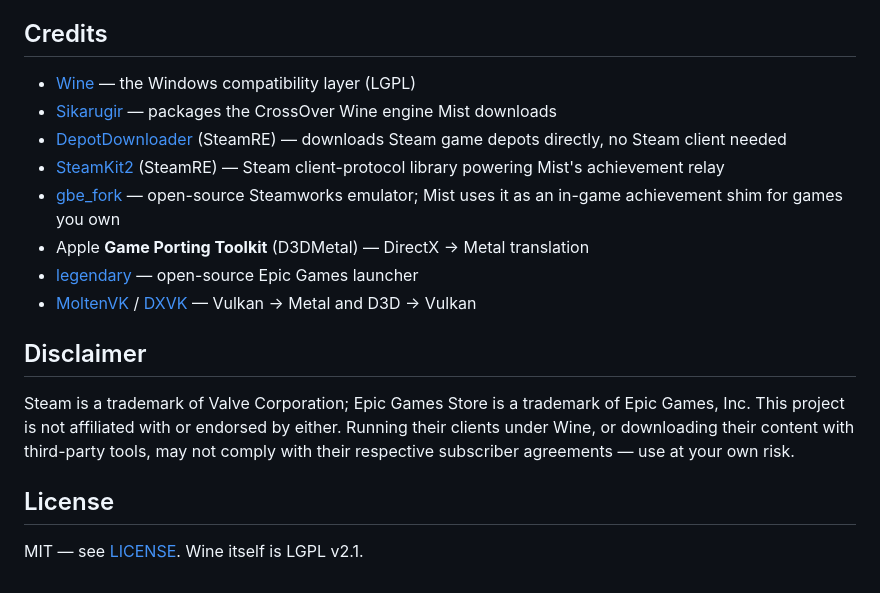
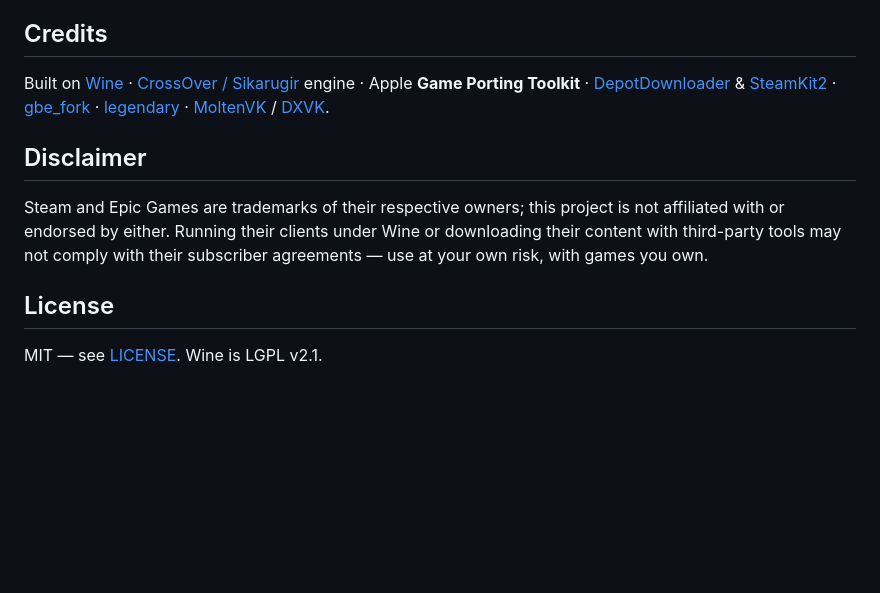
Before and after one commit to 98przem/mist, a Markdown page: README.md, the part around one of its changes. Drawn GitHub-style; blank space fills up the shorter version.

```diff
--- a/README.md
+++ b/README.md
@@ -121,19 +65,12 @@ mist/
 
 ## Credits
 
-- [Wine](https://www.winehq.org/) — the Windows compatibility layer (LGPL)
-- [Sikarugir](https://github.com/Sikarugir-App/Sikarugir) — packages the CrossOver Wine engine Mist downloads
-- [DepotDownloader](https://github.com/SteamRE/DepotDownloader) (SteamRE) — downloads Steam game depots directly, no Steam client needed
-- [SteamKit2](https://github.com/SteamRE/SteamKit) (SteamRE) — Steam client-protocol library powering Mist's achievement relay
-- [gbe_fork](https://github.com/Detanup01/gbe_fork) — open-source Steamworks emulator; Mist uses it as an in-game achievement shim for games you own
-- Apple **Game Porting Toolkit** (D3DMetal) — DirectX → Metal translation
-- [legendary](https://github.com/derrod/legendary) — open-source Epic Games launcher
-- [MoltenVK](https://github.com/KhronosGroup/MoltenVK) / [DXVK](https://github.com/doitsujin/dxvk) — Vulkan → Metal and D3D → Vulkan
+Built on [Wine](https://www.winehq.org/) · [CrossOver / Sikarugir](https://github.com/Sikarugir-App/Sikarugir) engine · Apple **Game Porting Toolkit** · [DepotDownloader](https://github.com/SteamRE/DepotDownloader) & [SteamKit2](https://github.com/SteamRE/SteamKit) · [gbe_fork](https://github.com/Detanup01/gbe_fork) · [legendary](https://github.com/derrod/legendary) · [MoltenVK](https://github.com/KhronosGroup/MoltenVK) / [DXVK](https://github.com/doitsujin/dxvk).
 
 ## Disclaimer
 
-Steam is a trademark of Valve Corporation; Epic Games Store is a trademark of Epic Games, Inc. This project is not affiliated with or endorsed by either. Running their clients under Wine, or downloading their content with third-party tools, may not comply with their respective subscriber agreements — use at your own risk.
+Steam and Epic Games are trademarks of their respective owners; this project is not affiliated with or endorsed by either. Running their clients under Wine or downloading their content with third-party tools may not comply with their subscriber agreements — use at your own risk, with games you own.
 
 ## License
 
-MIT — see [LICENSE](LICENSE). Wine itself is LGPL v2.1.
+MIT — see [LICENSE](LICENSE). Wine is LGPL v2.1.
```
Also changed, not shown: other parts of README.md (+27 -83 lines).
